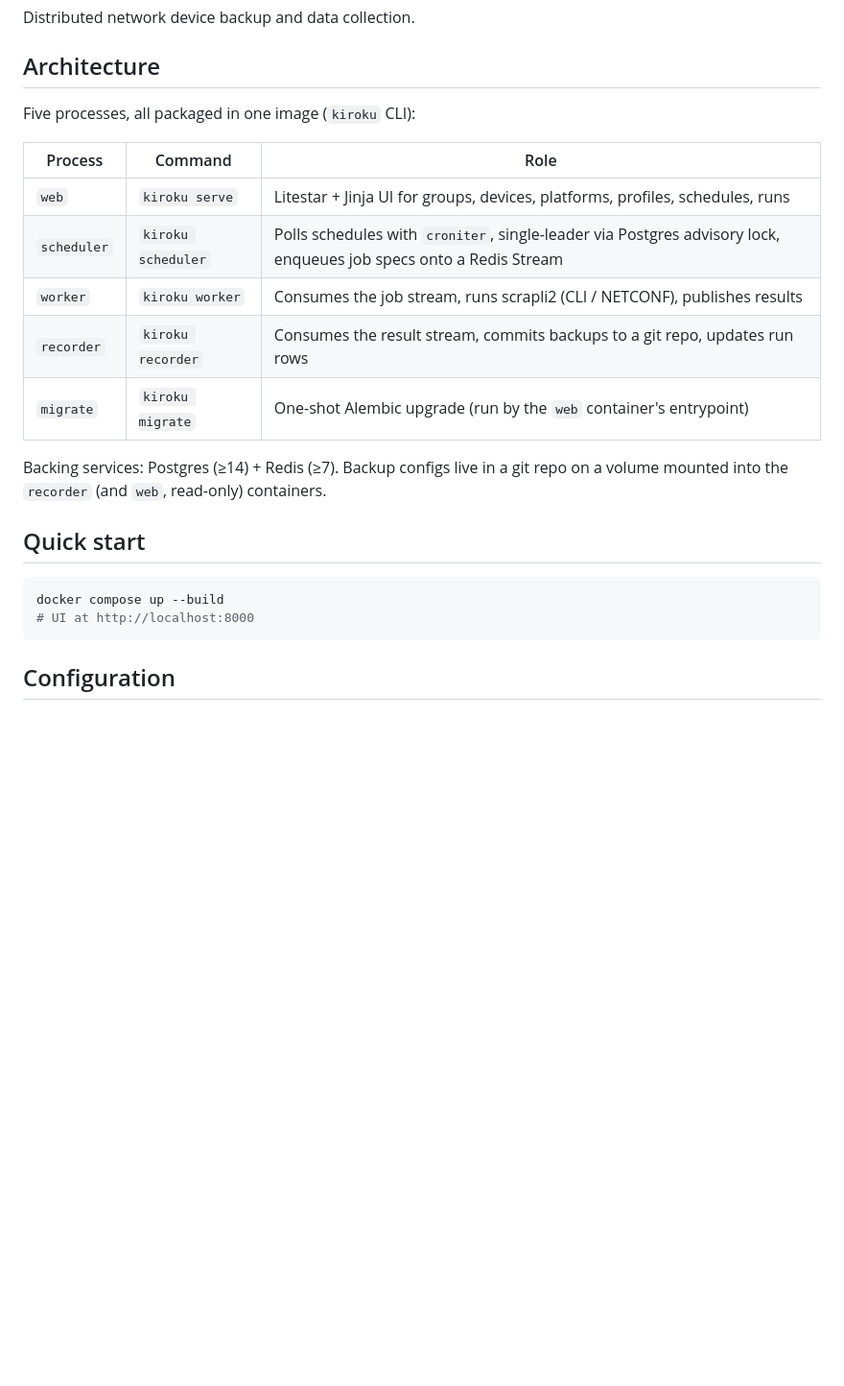
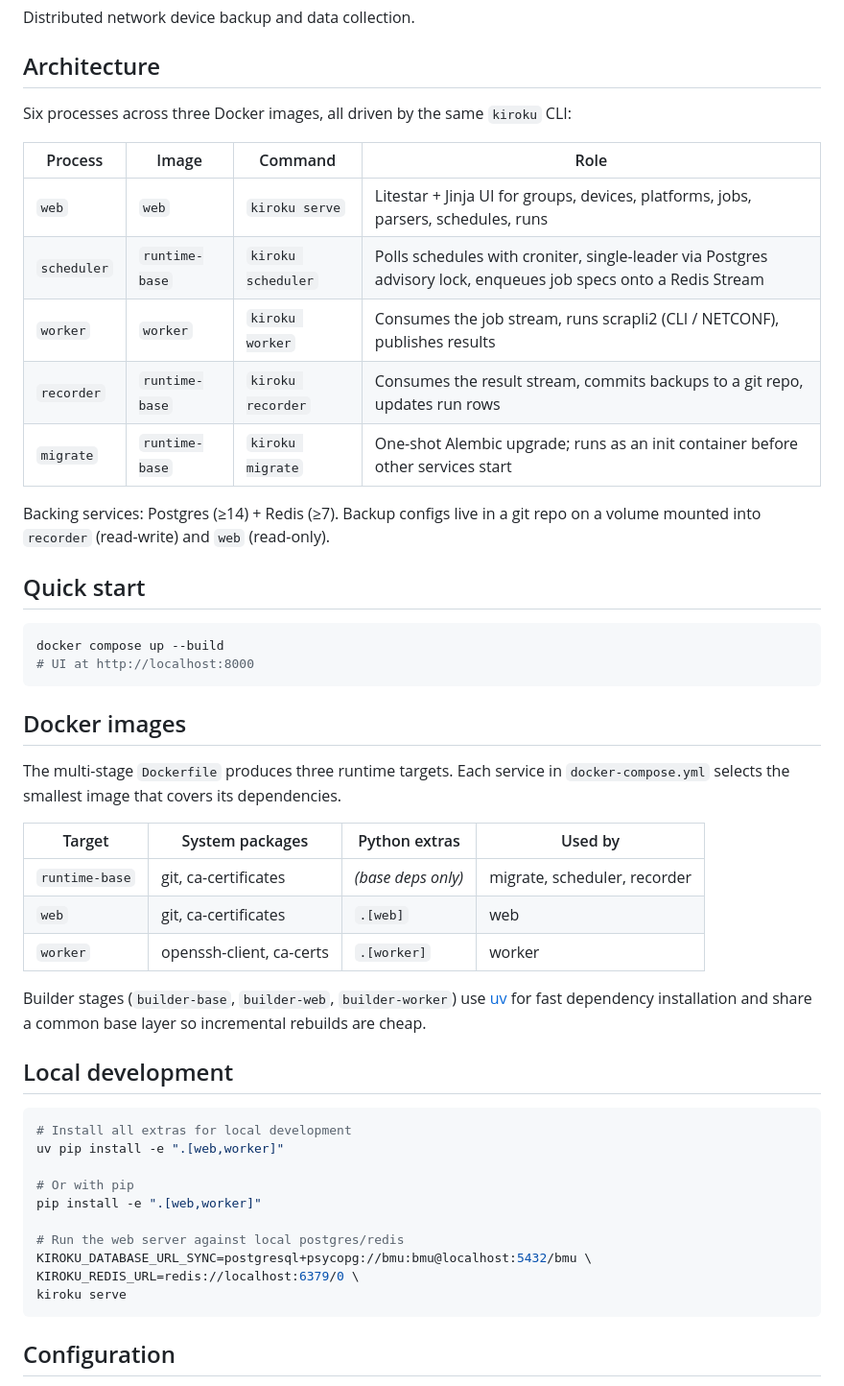
Before and after one commit to jdhall75/bmu, a Markdown page: README.md, the part around one of its changes. Shown at 96% size. GitHub-like rendering; blank space fills up the shorter version.

````diff
--- a/README.md
+++ b/README.md
@@ -4,24 +4,54 @@ Distributed network device backup and data collection.
 
 ## Architecture
 
-Five processes, all packaged in one image (`kiroku` CLI):
+Six processes across three Docker images, all driven by the same `kiroku` CLI:
 
-| Process     | Command            | Role                                                                          |
-|-------------|--------------------|-------------------------------------------------------------------------------|
-| `web`       | `kiroku serve`     | Litestar + Jinja UI for groups, devices, platforms, profiles, schedules, runs |
-| `scheduler` | `kiroku scheduler` | Polls schedules with `croniter`, single-leader via Postgres advisory lock, enqueues job specs onto a Redis Stream |
-| `worker`    | `kiroku worker`    | Consumes the job stream, runs scrapli2 (CLI / NETCONF), publishes results     |
-| `recorder`  | `kiroku recorder`  | Consumes the result stream, commits backups to a git repo, updates run rows   |
-| `migrate`   | `kiroku migrate`   | One-shot Alembic upgrade (run by the `web` container's entrypoint)            |
+| Process     | Image          | Command            | Role |
+|-------------|----------------|--------------------|------|
+| `web`       | `web`          | `kiroku serve`     | Litestar + Jinja UI for groups, devices, platforms, jobs, parsers, schedules, runs |
+| `scheduler` | `runtime-base` | `kiroku scheduler` | Polls schedules with croniter, single-leader via Postgres advisory lock, enqueues job specs onto a Redis Stream |
+| `worker`    | `worker`       | `kiroku worker`    | Consumes the job stream, runs scrapli2 (CLI / NETCONF), publishes results |
+| `recorder`  | `runtime-base` | `kiroku recorder`  | Consumes the result stream, commits backups to a git repo, updates run rows |
+| `migrate`   | `runtime-base` | `kiroku migrate`   | One-shot Alembic upgrade; runs as an init container before other services start |
 
 Backing services: Postgres (≥14) + Redis (≥7). Backup configs live in a git
-repo on a volume mounted into the `recorder` (and `web`, read-only) containers.
+repo on a volume mounted into `recorder` (read-write) and `web` (read-only).
 
 ## Quick start
 
 ```bash
 docker compose up --build
 # UI at http://localhost:8000
+```
+
+## Docker images
+
+The multi-stage `Dockerfile` produces three runtime targets. Each service in
+`docker-compose.yml` selects the smallest image that covers its dependencies.
+
+| Target          | System packages          | Python extras         | Used by |
+|-----------------|--------------------------|-----------------------|---------|
+| `runtime-base`  | git, ca-certificates     | *(base deps only)*    | migrate, scheduler, recorder |
+| `web`           | git, ca-certificates     | `.[web]`              | web |
+| `worker`        | openssh-client, ca-certs | `.[worker]`           | worker |
+
+Builder stages (`builder-base`, `builder-web`, `builder-worker`) use
+[uv](https://github.com/astral-sh/uv) for fast dependency installation and
+share a common base layer so incremental rebuilds are cheap.
+
+## Local development
+
+```bash
+# Install all extras for local development
+uv pip install -e ".[web,worker]"
+
+# Or with pip
+pip install -e ".[web,worker]"
+
+# Run the web server against local postgres/redis
+KIROKU_DATABASE_URL_SYNC=postgresql+psycopg://bmu:bmu@localhost:5432/bmu \
+KIROKU_REDIS_URL=redis://localhost:6379/0 \
+kiroku serve
 ```
 
 ## Configuration
````
Also changed, not shown: other parts of README.md (+38 -28 lines), 1 other file.
